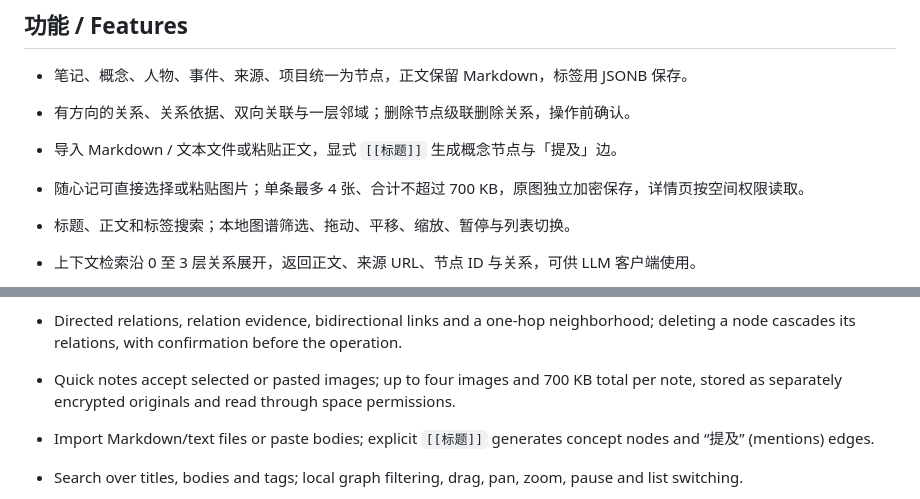
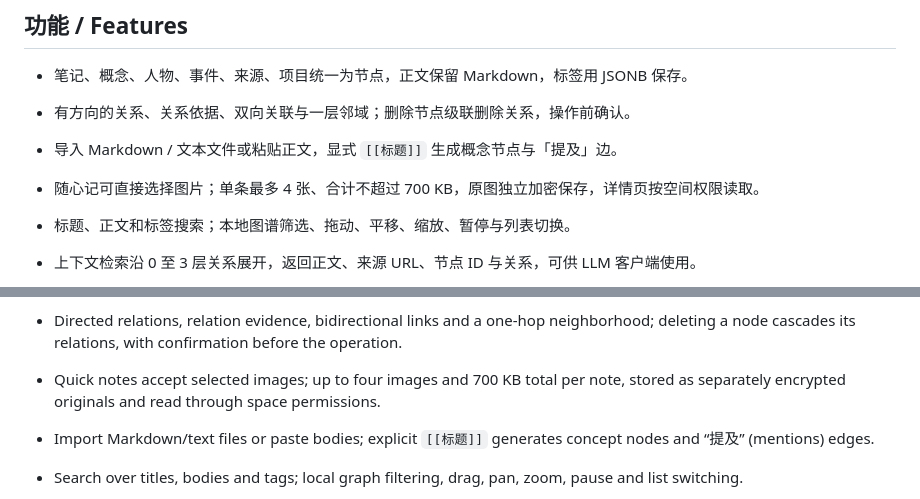
Before and after one commit to org-aio/aio-plugin-agent-memory, a Markdown page: README.md, 2 parts joined by grey strips. Rendered like a GitHub page.

Commit message:
docs(memory): clarify quick note image selection

```diff
--- a/README.md
+++ b/README.md
@@ -18,7 +18,7 @@ A standalone full-stack memory plugin: a Dioxus graph UI + Rust process backend
 - 笔记、概念、人物、事件、来源、项目统一为节点，正文保留 Markdown，标签用 JSONB 保存。
 - 有方向的关系、关系依据、双向关联与一层邻域；删除节点级联删除关系，操作前确认。
 - 导入 Markdown / 文本文件或粘贴正文，显式 `[[标题]]` 生成概念节点与「提及」边。
-- 随心记可直接选择或粘贴图片；单条最多 4 张、合计不超过 700 KB，原图独立加密保存，详情页按空间权限读取。
+- 随心记可直接选择图片；单条最多 4 张、合计不超过 700 KB，原图独立加密保存，详情页按空间权限读取。
 - 标题、正文和标签搜索；本地图谱筛选、拖动、平移、缩放、暂停与列表切换。
 - 上下文检索沿 0 至 3 层关系展开，返回正文、来源 URL、节点 ID 与关系，可供 LLM 客户端使用。
 - 编辑使用版本号拒绝过期覆盖；导入和关系写入在事务中完成。
@@ -31,7 +31,7 @@ A standalone full-stack memory plugin: a Dioxus graph UI + Rust process backend
 
 - Notes, concepts, people, events, sources and projects are unified as nodes; bodies keep Markdown, and tags are stored as JSONB.
 - Directed relations, relation evidence, bidirectional links and a one-hop neighborhood; deleting a node cascades its relations, with confirmation before the operation.
-- Quick notes accept selected or pasted images; up to four images and 700 KB total per note, stored as separately encrypted originals and read through space permissions.
+- Quick notes accept selected images; up to four images and 700 KB total per note, stored as separately encrypted originals and read through space permissions.
 - Import Markdown/text files or paste bodies; explicit `[[标题]]` generates concept nodes and “提及” (mentions) edges.
 - Search over titles, bodies and tags; local graph filtering, drag, pan, zoom, pause and list switching.
 - Context retrieval expands along 0 to 3 hops of relations and returns bodies, source URLs, node IDs and relations, ready for LLM clients.
```
